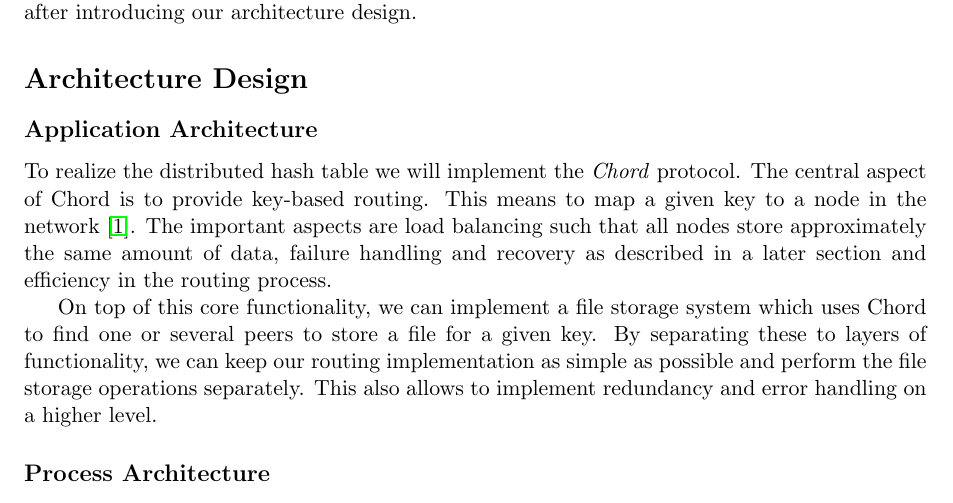
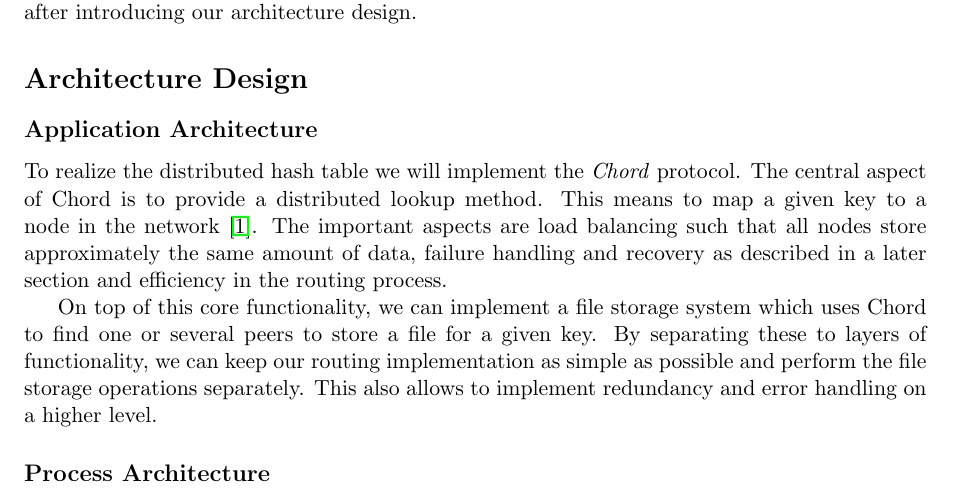
Before and after one commit to Benestar/rust-chord, a LaTeX document (docs/reports/interim_report/main.tex): part of page 1 of 5, cut so that both start at the same text. Compiled offline with pdfLaTeX.

Commit message:
Fix naming

```diff
--- a/docs/reports/interim_report/main.tex
+++ b/docs/reports/interim_report/main.tex
@@ -26,7 +26,7 @@ We distinguish between the api interface which is used to communicate with other
 
 \subsection*{Application Architecture}
 
-To realize the distributed hash table we will implement the \textit{Chord} protocol. The central aspect of Chord is to provide key-based routing. This means to map a given key to a node in the network \cite{Chord}. The important aspects are load balancing such that all nodes store approximately the same amount of data, failure handling and recovery as described in a later section and efficiency in the routing process.
+To realize the distributed hash table we will implement the \textit{Chord} protocol. The central aspect of Chord is to provide a distributed lookup method. This means to map a given key to a node in the network \cite{Chord}. The important aspects are load balancing such that all nodes store approximately the same amount of data, failure handling and recovery as described in a later section and efficiency in the routing process.
 
 On top of this core functionality, we can implement a file storage system which uses Chord to find one or several peers to store a file for a given key. By separating these to layers of functionality, we can keep our routing implementation as simple as possible and perform the file storage operations separately. This also allows to implement redundancy and error handling on a higher level.
 
```
